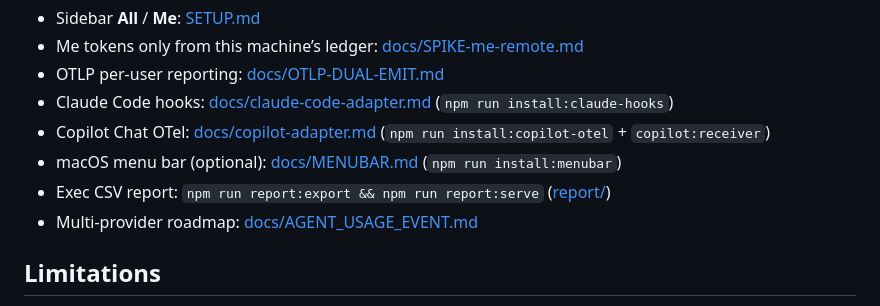
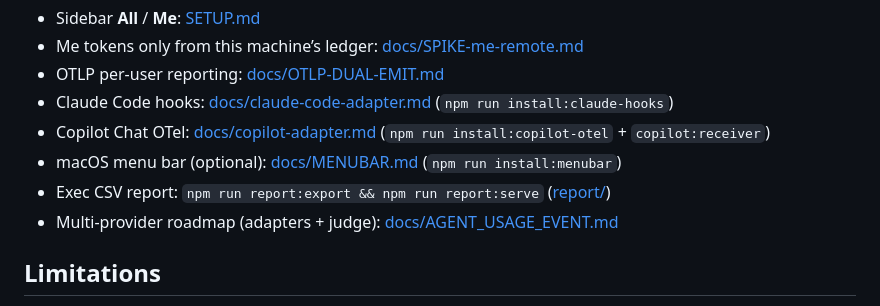
Before and after one commit to alawrenceld/cursor-agentcontrol-bridge, a Markdown page: README.md, the part around the change. GitHub-like rendering.

```diff
--- a/README.md
+++ b/README.md
@@ -104,7 +104,7 @@ npm run poller:dry     # Admin API only, no LD writes
 - Copilot Chat OTel: [docs/copilot-adapter.md](docs/copilot-adapter.md) (`npm run install:copilot-otel` + `copilot:receiver`)
 - macOS menu bar (optional): [docs/MENUBAR.md](docs/MENUBAR.md) (`npm run install:menubar`)
 - Exec CSV report: `npm run report:export && npm run report:serve` ([report/](report/))
-- Multi-provider roadmap: [docs/AGENT_USAGE_EVENT.md](docs/AGENT_USAGE_EVENT.md)
+- Multi-provider roadmap (adapters + judge): [docs/AGENT_USAGE_EVENT.md](docs/AGENT_USAGE_EVENT.md)
 
 ## Limitations
 
```
Also changed, not shown: docs/AGENT_USAGE_EVENT.md (+19 -0 lines).
